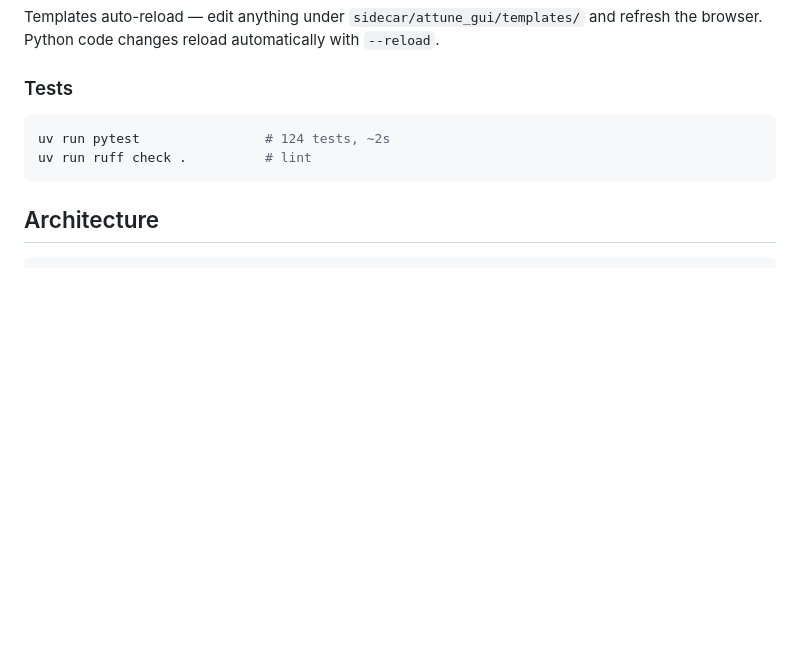
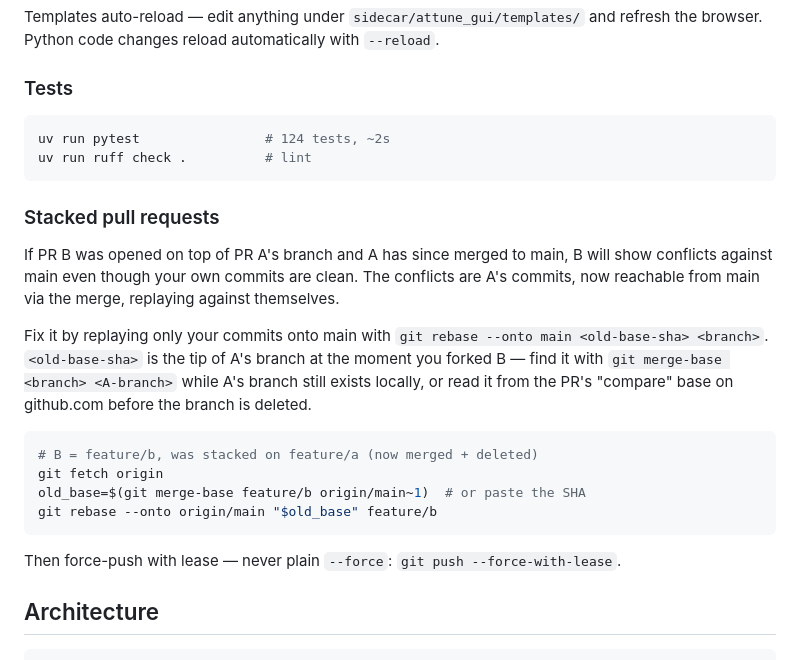
Before and after one commit to Smart-AI-Memory/attune-gui, a Markdown page: README.md, the part around the change. Drawn GitHub-style; blank space fills up the shorter version.

Commit message:
docs: README note on rebasing stacked PRs after the base merges (#58)
Co-authored-by: Claude Opus 4.7 <noreply@anthropic.com>

````diff
--- a/README.md
+++ b/README.md
@@ -175,6 +175,30 @@ uv run pytest                # 124 tests, ~2s
 uv run ruff check .          # lint
 ```
 
+### Stacked pull requests
+
+If PR B was opened on top of PR A's branch and A has since merged to
+main, B will show conflicts against main even though your own commits
+are clean. The conflicts are A's commits, now reachable from main via
+the merge, replaying against themselves.
+
+Fix it by replaying only your commits onto main with
+`git rebase --onto main <old-base-sha> <branch>`. `<old-base-sha>` is
+the tip of A's branch at the moment you forked B — find it with
+`git merge-base <branch> <A-branch>` while A's branch still exists
+locally, or read it from the PR's "compare" base on github.com before
+the branch is deleted.
+
+```bash
+# B = feature/b, was stacked on feature/a (now merged + deleted)
+git fetch origin
+old_base=$(git merge-base feature/b origin/main~1)  # or paste the SHA
+git rebase --onto origin/main "$old_base" feature/b
+```
+
+Then force-push with lease — never plain `--force`:
+`git push --force-with-lease`.
+
 ## Architecture
 
 ```
````
